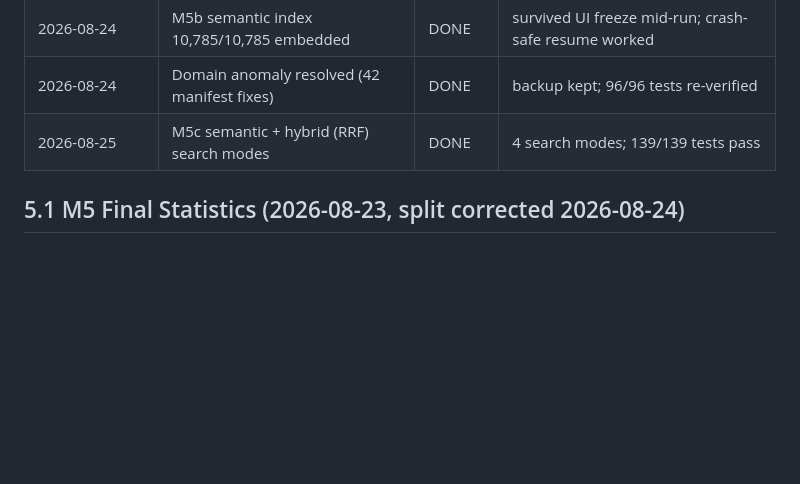
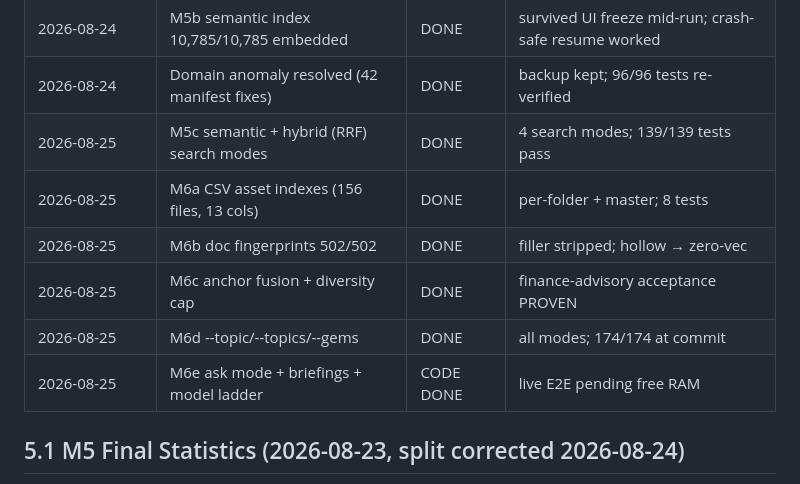
Before and after one commit to ai4funabhishek-SKS/mindbridge, a Markdown page: PROJECT_STATE.md, the part around one of its changes. Rendered like a GitHub page; blank space fills up the shorter version.

```diff
--- a/PROJECT_STATE.md
+++ b/PROJECT_STATE.md
@@ -37,6 +48,11 @@ dashboard exports first); rotate live keys before any external sharing.
 | 2026-08-24 | M5b semantic index 10,785/10,785 embedded | DONE | survived UI freeze mid-run; crash-safe resume worked |
 | 2026-08-24 | Domain anomaly resolved (42 manifest fixes) | DONE | backup kept; 96/96 tests re-verified |
 | 2026-08-25 | M5c semantic + hybrid (RRF) search modes | DONE | 4 search modes; 139/139 tests pass |
+| 2026-08-25 | M6a CSV asset indexes (156 files, 13 cols) | DONE | per-folder + master; 8 tests |
+| 2026-08-25 | M6b doc fingerprints 502/502 | DONE | filler stripped; hollow → zero-vec |
+| 2026-08-25 | M6c anchor fusion + diversity cap | DONE | finance-advisory acceptance PROVEN |
+| 2026-08-25 | M6d --topic/--topics/--gems | DONE | all modes; 174/174 at commit |
+| 2026-08-25 | M6e ask mode + briefings + model ladder | CODE DONE | live E2E pending free RAM |
 
 ## 5.1 M5 Final Statistics (2026-08-23, split corrected 2026-08-24)
 - Classification: 255 merge_into_gm · 149 archive · 39 reference_only · 0 pending
```
Also changed, not shown: other parts of PROJECT_STATE.md (+45 -45 lines).
